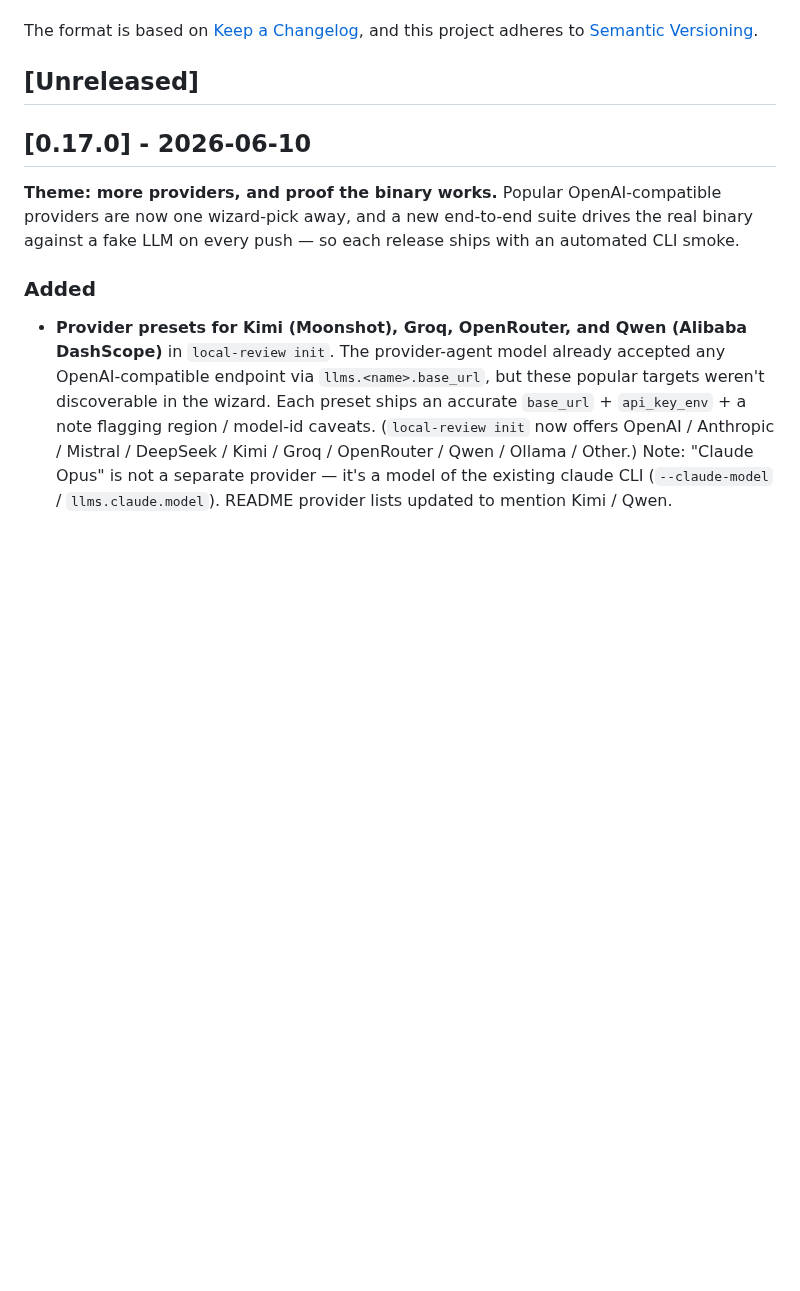
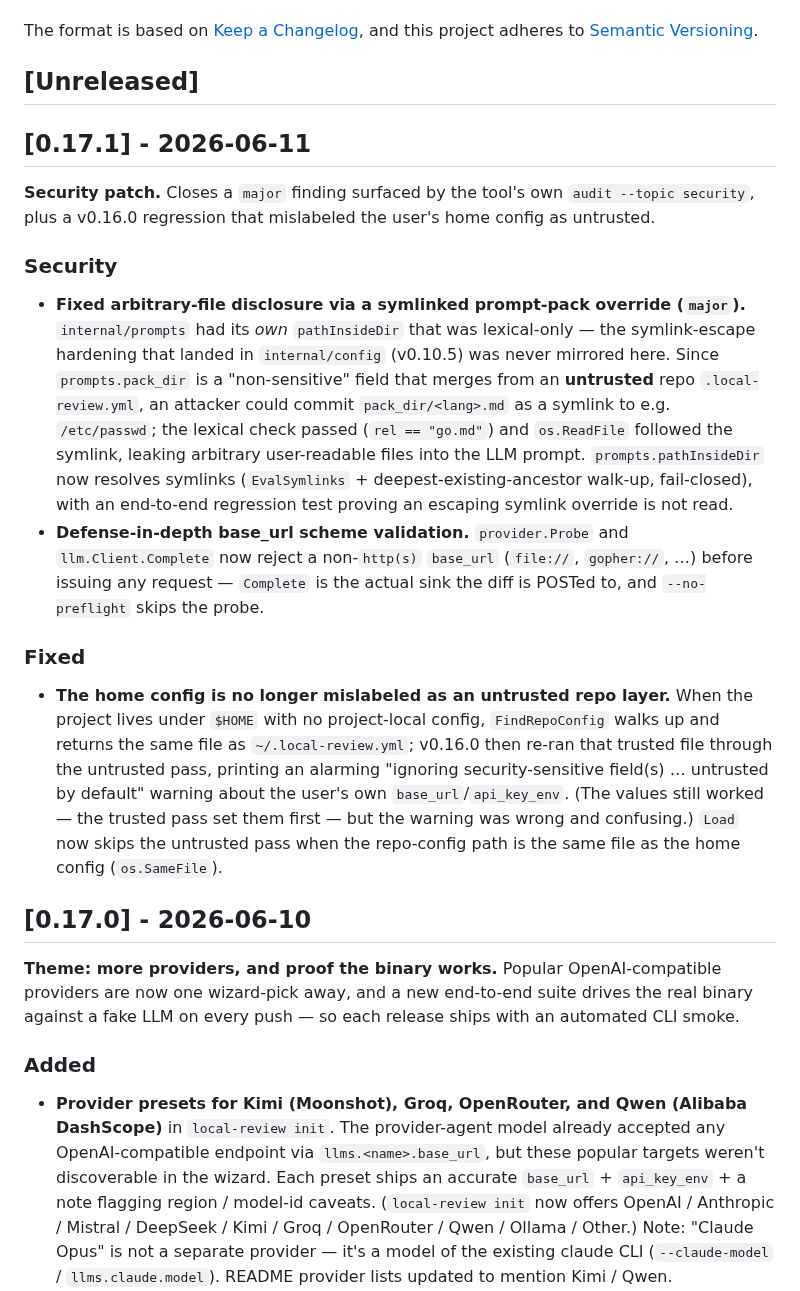
Before and after one commit to mshykov/local-review, a Markdown page: CHANGELOG.md, the part around the change. Drawn GitHub-style; blank space fills up the shorter version.

Commit message:
docs(changelog): stamp v0.17.1 (security patch)
Co-Authored-By: Claude Opus 4.8 <noreply@anthropic.com>

```diff
--- a/CHANGELOG.md
+++ b/CHANGELOG.md
@@ -6,6 +6,19 @@ The format is based on [Keep a Changelog](https://keepachangelog.com/en/1.0.0/),
 and this project adheres to [Semantic Versioning](https://semver.org/spec/v2.0.0.html).
 
 ## [Unreleased]
+
+## [0.17.1] - 2026-06-11
+
+**Security patch.** Closes a `major` finding surfaced by the tool's own `audit --topic security`, plus a v0.16.0 regression that mislabeled the user's home config as untrusted.
+
+### Security
+
+- **Fixed arbitrary-file disclosure via a symlinked prompt-pack override (`major`).** `internal/prompts` had its *own* `pathInsideDir` that was lexical-only — the symlink-escape hardening that landed in `internal/config` (v0.10.5) was never mirrored here. Since `prompts.pack_dir` is a "non-sensitive" field that merges from an **untrusted** repo `.local-review.yml`, an attacker could commit `pack_dir/<lang>.md` as a symlink to e.g. `/etc/passwd`; the lexical check passed (`rel == "go.md"`) and `os.ReadFile` followed the symlink, leaking arbitrary user-readable files into the LLM prompt. `prompts.pathInsideDir` now resolves symlinks (`EvalSymlinks` + deepest-existing-ancestor walk-up, fail-closed), with an end-to-end regression test proving an escaping symlink override is not read.
+- **Defense-in-depth base_url scheme validation.** `provider.Probe` and `llm.Client.Complete` now reject a non-`http(s)` `base_url` (`file://`, `gopher://`, …) before issuing any request — `Complete` is the actual sink the diff is POSTed to, and `--no-preflight` skips the probe.
+
+### Fixed
+
+- **The home config is no longer mislabeled as an untrusted repo layer.** When the project lives under `$HOME` with no project-local config, `FindRepoConfig` walks up and returns the same file as `~/.local-review.yml`; v0.16.0 then re-ran that trusted file through the untrusted pass, printing an alarming "ignoring security-sensitive field(s) … untrusted by default" warning about the user's own `base_url`/`api_key_env`. (The values still worked — the trusted pass set them first — but the warning was wrong and confusing.) `Load` now skips the untrusted pass when the repo-config path is the same file as the home config (`os.SameFile`).
 
 ## [0.17.0] - 2026-06-10
 
```
